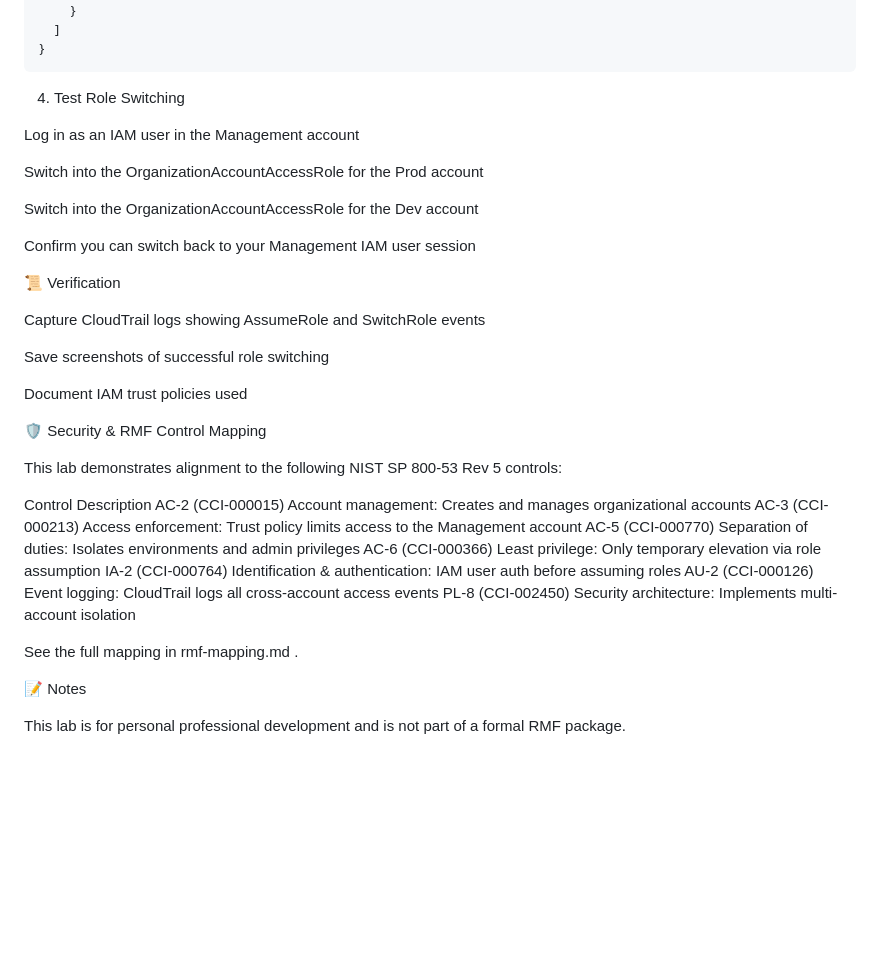
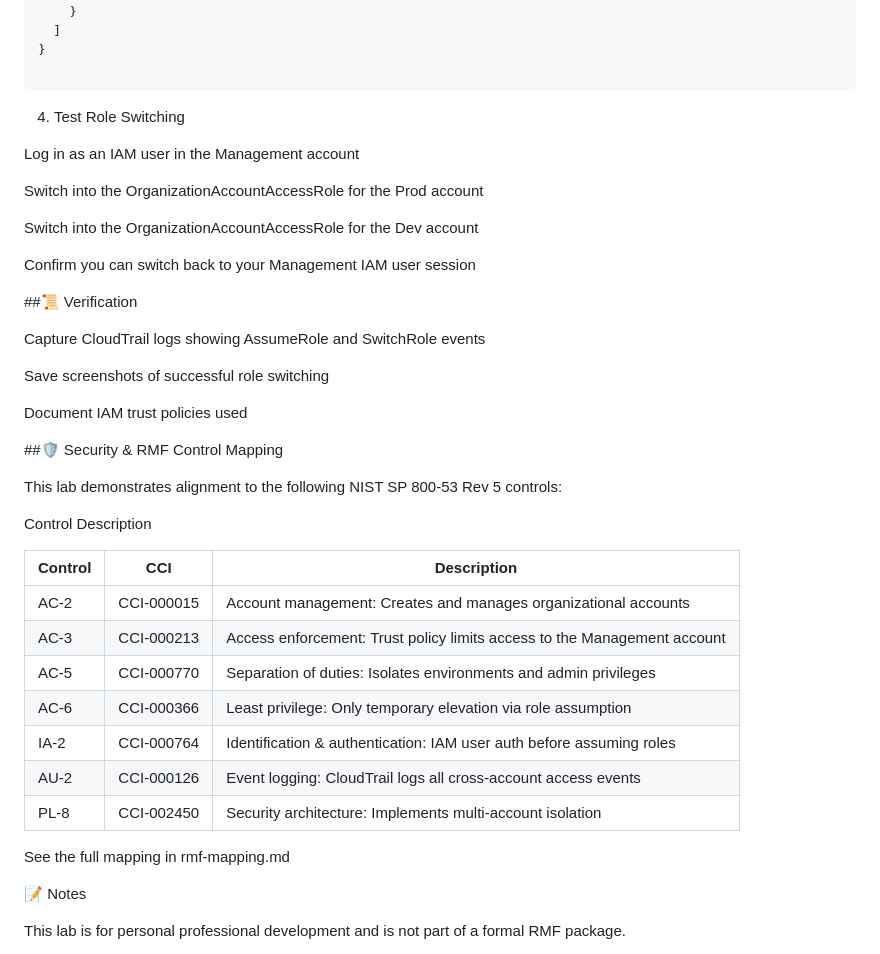
Before and after one commit to Nisha318/AWS-Repo, a Markdown page: AWS Organizations - Multi-Account Lab/README.md, the part around one of its changes. Drawn GitHub-style; blank space fills up the shorter version.

````diff
--- a/AWS Organizations - Multi-Account Lab/README.md
+++ b/AWS Organizations - Multi-Account Lab/README.md
@@ -50,6 +50,7 @@ graph TD
     }
   ]
 }
+
 ```
 
 4. Test Role Switching
@@ -62,7 +63,7 @@ Switch into the OrganizationAccountAccessRole for the Dev account
 
 Confirm you can switch back to your Management IAM user session
 
-📜 Verification
+##📜 Verification
 
 Capture CloudTrail logs showing AssumeRole and SwitchRole events
 
@@ -70,21 +71,25 @@ Save screenshots of successful role switching
 
 Document IAM trust policies used
 
-🛡️ Security & RMF Control Mapping
+##🛡️ Security & RMF Control Mapping
 
 This lab demonstrates alignment to the following NIST SP 800-53 Rev 5 controls:
 
 Control	Description
-AC-2 (CCI-000015)	Account management: Creates and manages organizational accounts
-AC-3 (CCI-000213)	Access enforcement: Trust policy limits access to the Management account
-AC-5 (CCI-000770)	Separation of duties: Isolates environments and admin privileges
-AC-6 (CCI-000366)	Least privilege: Only temporary elevation via role assumption
-IA-2 (CCI-000764)	Identification & authentication: IAM user auth before assuming roles
-AU-2 (CCI-000126)	Event logging: CloudTrail logs all cross-account access events
-PL-8 (CCI-002450)	Security architecture: Implements multi-account isolation
+
+| Control | CCI        | Description                                                              |
+| ------- | ---------- | ------------------------------------------------------------------------ |
+| AC-2    | CCI-000015 | Account management: Creates and manages organizational accounts          |
+| AC-3    | CCI-000213 | Access enforcement: Trust policy limits access to the Management account |
+| AC-5    | CCI-000770 | Separation of duties: Isolates environments and admin privileges         |
+| AC-6    | CCI-000366 | Least privilege: Only temporary elevation via role assumption            |
+| IA-2    | CCI-000764 | Identification & authentication: IAM user auth before assuming roles     |
+| AU-2    | CCI-000126 | Event logging: CloudTrail logs all cross-account access events           |
+| PL-8    | CCI-002450 | Security architecture: Implements multi-account isolation                |
+
 
 See the full mapping in rmf-mapping.md
-.
+
 
 📝 Notes
 
````
Also changed, not shown: other parts of AWS Organizations - Multi-Account Lab/README.md (+4 -4 lines).
